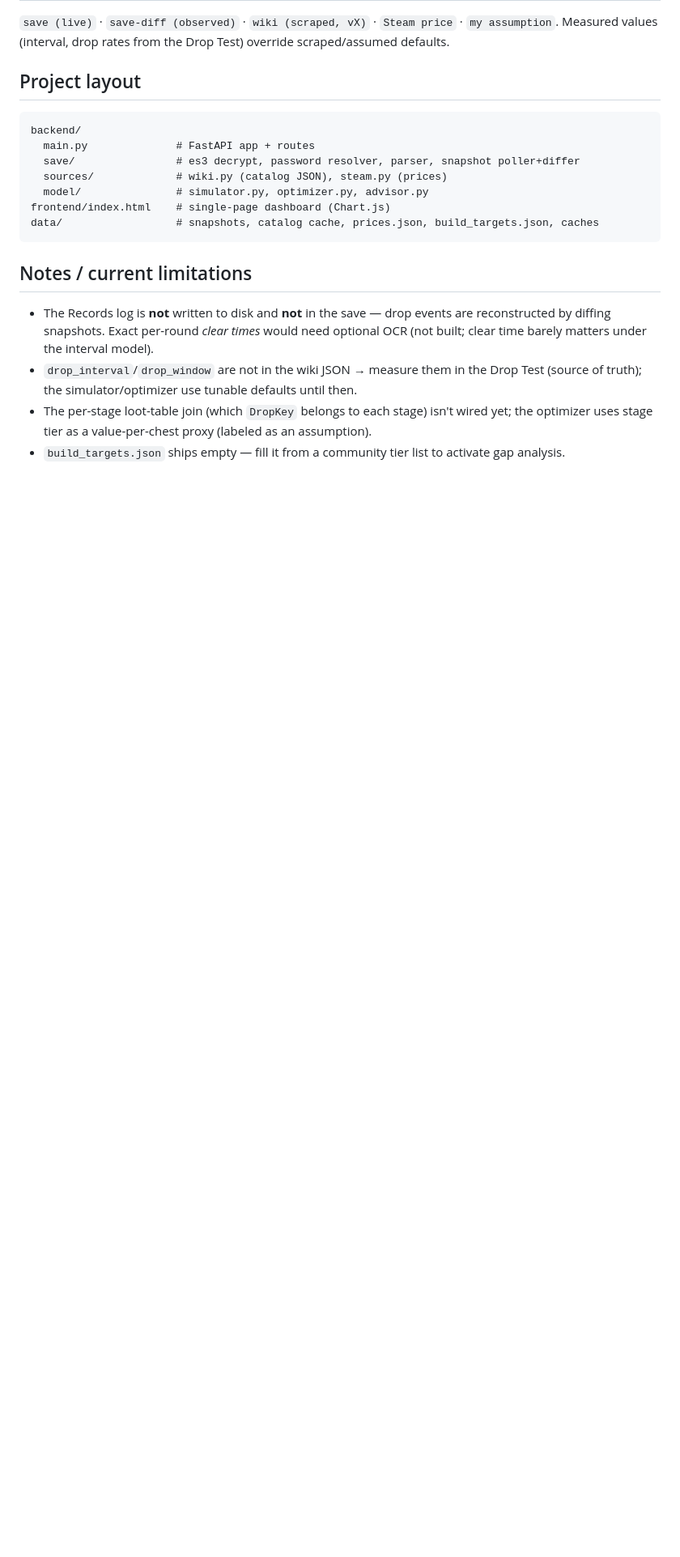
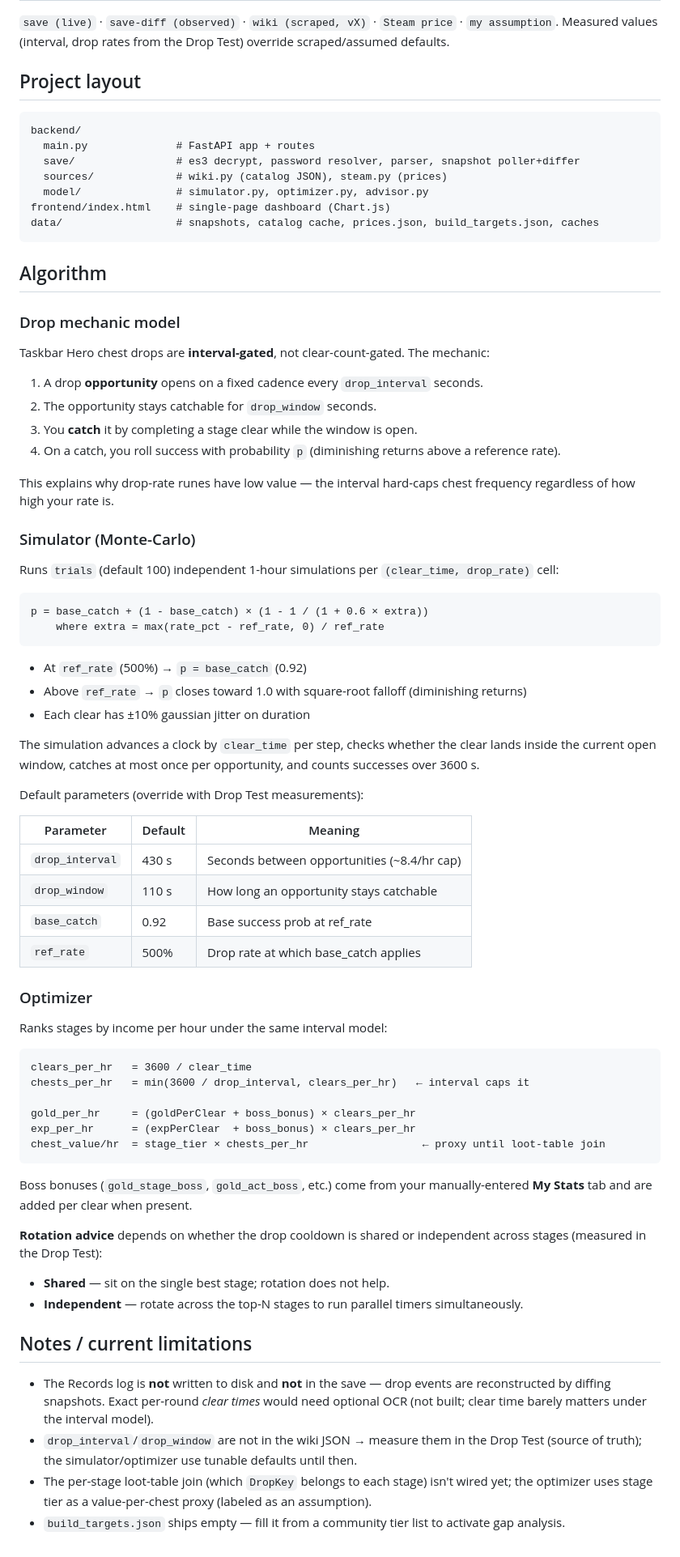
Before and after one commit to ngliota/tbh-optimizer, a Markdown page: README.md, the part around the change. Shown at 81% size. Drawn GitHub-style; blank space fills up the shorter version.

Commit message:
Update algorithm

````diff
--- a/README.md
+++ b/README.md
@@ -84,6 +84,59 @@ frontend/index.html    # single-page dashboard (Chart.js)
 data/                  # snapshots, catalog cache, prices.json, build_targets.json, caches
 ```
 
+## Algorithm
+
+### Drop mechanic model
+Taskbar Hero chest drops are **interval-gated**, not clear-count-gated. The mechanic:
+
+1. A drop **opportunity** opens on a fixed cadence every `drop_interval` seconds.
+2. The opportunity stays catchable for `drop_window` seconds.
+3. You **catch** it by completing a stage clear while the window is open.
+4. On a catch, you roll success with probability `p` (diminishing returns above a reference rate).
+
+This explains why drop-rate runes have low value — the interval hard-caps chest frequency regardless of how high your rate is.
+
+### Simulator (Monte-Carlo)
+Runs `trials` (default 100) independent 1-hour simulations per `(clear_time, drop_rate)` cell:
+
+```
+p = base_catch + (1 - base_catch) × (1 - 1 / (1 + 0.6 × extra))
+    where extra = max(rate_pct - ref_rate, 0) / ref_rate
+```
+
+- At `ref_rate` (500%) → `p = base_catch` (0.92)
+- Above `ref_rate` → `p` closes toward 1.0 with square-root falloff (diminishing returns)
+- Each clear has ±10% gaussian jitter on duration
+
+The simulation advances a clock by `clear_time` per step, checks whether the clear lands inside the current open window, catches at most once per opportunity, and counts successes over 3600 s.
+
+Default parameters (override with Drop Test measurements):
+
+| Parameter | Default | Meaning |
+|---|---|---|
+| `drop_interval` | 430 s | Seconds between opportunities (~8.4/hr cap) |
+| `drop_window` | 110 s | How long an opportunity stays catchable |
+| `base_catch` | 0.92 | Base success prob at ref_rate |
+| `ref_rate` | 500% | Drop rate at which base_catch applies |
+
+### Optimizer
+Ranks stages by income per hour under the same interval model:
+
+```
+clears_per_hr   = 3600 / clear_time
+chests_per_hr   = min(3600 / drop_interval, clears_per_hr)   ← interval caps it
+
+gold_per_hr     = (goldPerClear + boss_bonus) × clears_per_hr
+exp_per_hr      = (expPerClear  + boss_bonus) × clears_per_hr
+chest_value/hr  = stage_tier × chests_per_hr                  ← proxy until loot-table join
+```
+
+Boss bonuses (`gold_stage_boss`, `gold_act_boss`, etc.) come from your manually-entered **My Stats** tab and are added per clear when present.
+
+**Rotation advice** depends on whether the drop cooldown is shared or independent across stages (measured in the Drop Test):
+- **Shared** — sit on the single best stage; rotation does not help.
+- **Independent** — rotate across the top-N stages to run parallel timers simultaneously.
+
 ## Notes / current limitations
 - The Records log is **not** written to disk and **not** in the save — drop events are reconstructed
   by diffing snapshots. Exact per-round *clear times* would need optional OCR (not built; clear time
````
